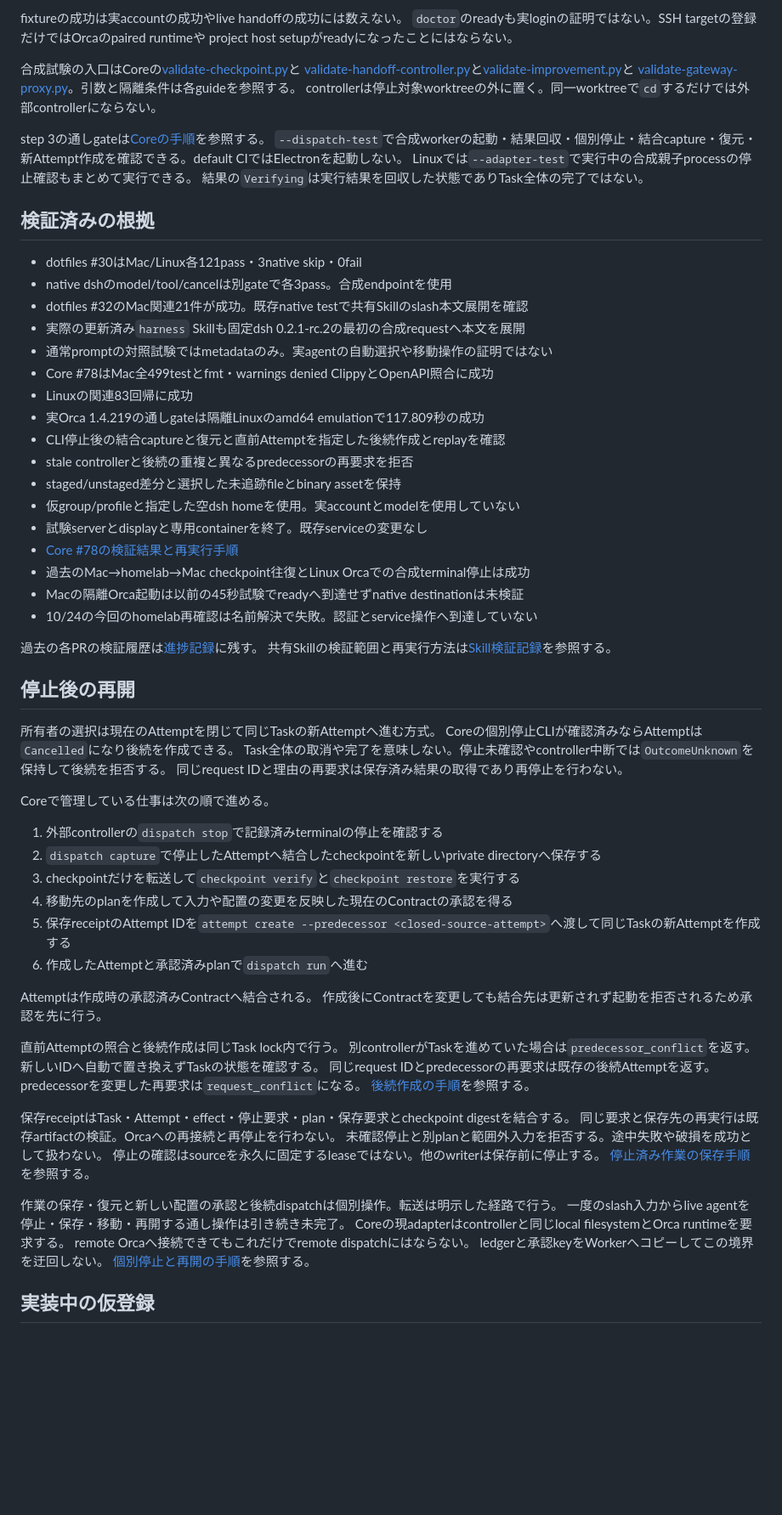
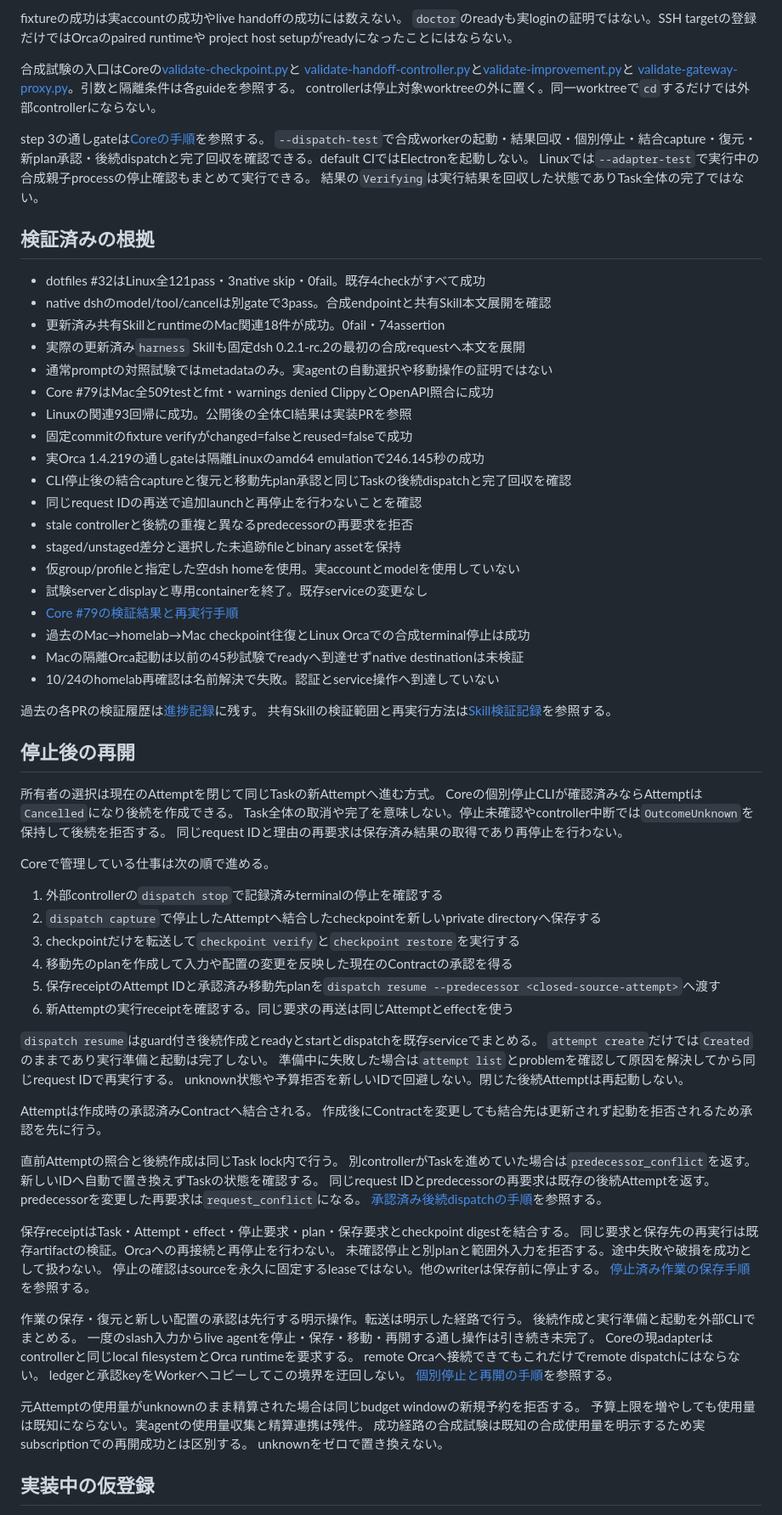
Before and after one commit to r1cA18/dotfiles, a Markdown page: docs/guides/harness-adoption.md, the part around one of its changes. Shown at 85% size. Rendered like a GitHub page; blank space fills up the shorter version.

```diff
--- a/docs/guides/harness-adoption.md
+++ b/docs/guides/harness-adoption.md
@@ -57,28 +57,30 @@ project host setupがreadyになったことにはならない。
 controllerは停止対象worktreeの外に置く。同一worktreeで`cd`するだけでは外部controllerにならない。
 
-step 3の通しgateは[Coreの手順](https://github.com/r1cA18/harness-core/blob/9c1e54abe157570bdba9290f00957f7b6b0d268d/docs/handoff-controller.md#verification)を参照する。
-`--dispatch-test`で合成workerの起動・結果回収・個別停止・結合capture・復元・新Attempt作成を確認できる。default CIではElectronを起動しない。
+step 3の通しgateは[Coreの手順](https://github.com/r1cA18/harness-core/blob/a92f86c24748452182a51db35fdd38494290b40f/docs/handoff-controller.md#verification)を参照する。
+`--dispatch-test`で合成workerの起動・結果回収・個別停止・結合capture・復元・新plan承認・後続dispatchと完了回収を確認できる。default CIではElectronを起動しない。
 Linuxでは`--adapter-test`で実行中の合成親子processの停止確認もまとめて実行できる。
 結果の`Verifying`は実行結果を回収した状態でありTask全体の完了ではない。
 
 ## 検証済みの根拠
 
-- dotfiles #30はMac/Linux各121pass・3native skip・0fail
-- native dshのmodel/tool/cancelは別gateで各3pass。合成endpointを使用
-- dotfiles #32のMac関連21件が成功。既存native testで共有Skillのslash本文展開を確認
+- dotfiles #32はLinux全121pass・3native skip・0fail。既存4checkがすべて成功
+- native dshのmodel/tool/cancelは別gateで3pass。合成endpointと共有Skill本文展開を確認
+- 更新済み共有SkillとruntimeのMac関連18件が成功。0fail・74assertion
 - 実際の更新済み`harness` Skillも固定dsh 0.2.1-rc.2の最初の合成requestへ本文を展開
 - 通常promptの対照試験ではmetadataのみ。実agentの自動選択や移動操作の証明ではない
-- Core #78はMac全499testとfmt・warnings denied ClippyとOpenAPI照合に成功
-- Linuxの関連83回帰に成功
-- 実Orca 1.4.219の通しgateは隔離Linuxのamd64 emulationで117.809秒の成功
-- CLI停止後の結合captureと復元と直前Attemptを指定した後続作成とreplayを確認
+- Core #79はMac全509testとfmt・warnings denied ClippyとOpenAPI照合に成功
+- Linuxの関連93回帰に成功。公開後の全体CI結果は実装PRを参照
+- 固定commitのfixture verifyがchanged=falseとreused=falseで成功
+- 実Orca 1.4.219の通しgateは隔離Linuxのamd64 emulationで246.145秒の成功
+- CLI停止後の結合captureと復元と移動先plan承認と同じTaskの後続dispatchと完了回収を確認
+- 同じrequest IDの再送で追加launchと再停止を行わないことを確認
 - stale controllerと後続の重複と異なるpredecessorの再要求を拒否
 - staged/unstaged差分と選択した未追跡fileとbinary assetを保持
 - 仮group/profileと指定した空dsh homeを使用。実accountとmodelを使用していない
 - 試験serverとdisplayと専用containerを終了。既存serviceの変更なし
-- [Core #78の検証結果と再実行手順](https://github.com/r1cA18/harness-core/pull/78)
+- [Core #79の検証結果と再実行手順](https://github.com/r1cA18/harness-core/pull/79)
 - 過去のMac→homelab→Mac checkpoint往復とLinux Orcaでの合成terminal停止は成功
 - Macの隔離Orca起動は以前の45秒試験でreadyへ到達せずnative destinationは未検証
-- 10/24の今回のhomelab再確認は名前解決で失敗。認証とservice操作へ到達していない
+- 10/24のhomelab再確認は名前解決で失敗。認証とservice操作へ到達していない
 
 過去の各PRの検証履歴は[進捗記録](../research/harness-native-profile-progress-2026-10-24.md)に残す。
@@ -97,8 +99,13 @@ Coreで管理している仕事は次の順で進める。
 2. `dispatch capture`で停止したAttemptへ結合したcheckpointを新しいprivate directoryへ保存する
 3. checkpointだけを転送して`checkpoint verify`と`checkpoint restore`を実行する
 4. 移動先のplanを作成して入力や配置の変更を反映した現在のContractの承認を得る
-5. 保存receiptのAttempt IDを`attempt create --predecessor <closed-source-attempt>`へ渡して同じTaskの新Attemptを作成する
-6. 作成したAttemptと承認済みplanで`dispatch run`へ進む
+5. 保存receiptのAttempt IDと承認済み移動先planを`dispatch resume --predecessor <closed-source-attempt>`へ渡す
+6. 新Attemptの実行receiptを確認する。同じ要求の再送は同じAttemptとeffectを使う
+
+`dispatch resume`はguard付き後続作成とreadyとstartとdispatchを既存serviceでまとめる。
+`attempt create`だけでは`Created`のままであり実行準備と起動は完了しない。
+準備中に失敗した場合は`attempt list`とproblemを確認して原因を解決してから同じrequest IDで再実行する。
+unknown状態や予算拒否を新しいIDで回避しない。閉じた後続Attemptは再起動しない。
 
 Attemptは作成時の承認済みContractへ結合される。
 作成後にContractを変更しても結合先は更新されず起動を拒否されるため承認を先に行う。
@@ -108,7 +115,7 @@ Attemptは作成時の承認済みContractへ結合される。
 新しいIDへ自動で置き換えずTaskの状態を確認する。
 同じrequest IDとpredecessorの再要求は既存の後続Attemptを返す。
 predecessorを変更した再要求は`request_conflict`になる。
-[後続作成の手順](https://github.com/r1cA18/harness-core/blob/9c1e54abe157570bdba9290f00957f7b6b0d268d/docs/attempt-log.md#operations)を参照する。
+[承認済み後続dispatchの手順](https://github.com/r1cA18/harness-core/blob/a92f86c24748452182a51db35fdd38494290b40f/docs/dispatch.md#prepare-and-dispatch-the-successor)を参照する。
 
 保存receiptはTask・Attempt・effect・停止要求・plan・保存要求とcheckpoint digestを結合する。
 同じ要求と保存先の再実行は既存artifactの検証。Orcaへの再接続と再停止を行わない。
@@ -118,10 +125,16 @@ predecessorを変更した再要求は`request_conflict`になる。
 
-作業の保存・復元と新しい配置の承認と後続dispatchは個別操作。転送は明示した経路で行う。
+作業の保存・復元と新しい配置の承認は先行する明示操作。転送は明示した経路で行う。
+後続作成と実行準備と起動を外部CLIでまとめる。
 一度のslash入力からlive agentを停止・保存・移動・再開する通し操作は引き続き未完了。
 Coreの現adapterはcontrollerと同じlocal filesystemとOrca runtimeを要求する。
 remote Orcaへ接続できてもこれだけでremote dispatchにはならない。
 ledgerと承認keyをWorkerへコピーしてこの境界を迂回しない。
-[個別停止と再開の手順](https://github.com/r1cA18/harness-core/blob/9c1e54abe157570bdba9290f00957f7b6b0d268d/docs/dispatch.md#stop-and-continue-in-a-new-attempt)を参照する。
+[個別停止と再開の手順](https://github.com/r1cA18/harness-core/blob/a92f86c24748452182a51db35fdd38494290b40f/docs/dispatch.md#stop-and-continue-in-a-new-attempt)を参照する。
+
+元Attemptの使用量がunknownのまま精算された場合は同じbudget windowの新規予約を拒否する。
+予算上限を増やしても使用量は既知にならない。実agentの使用量収集と精算連携は残件。
+成功経路の合成試験は既知の合成使用量を明示するため実subscriptionでの再開成功とは区別する。
+unknownをゼロで置き換えない。
 
 ## 実装中の仮登録
 
```
Also changed, not shown: other parts of docs/guides/harness-adoption.md (+15 -15 lines), docs/research/harness-native-profile-progress-2026-10-24.md (+33 -0 lines).
